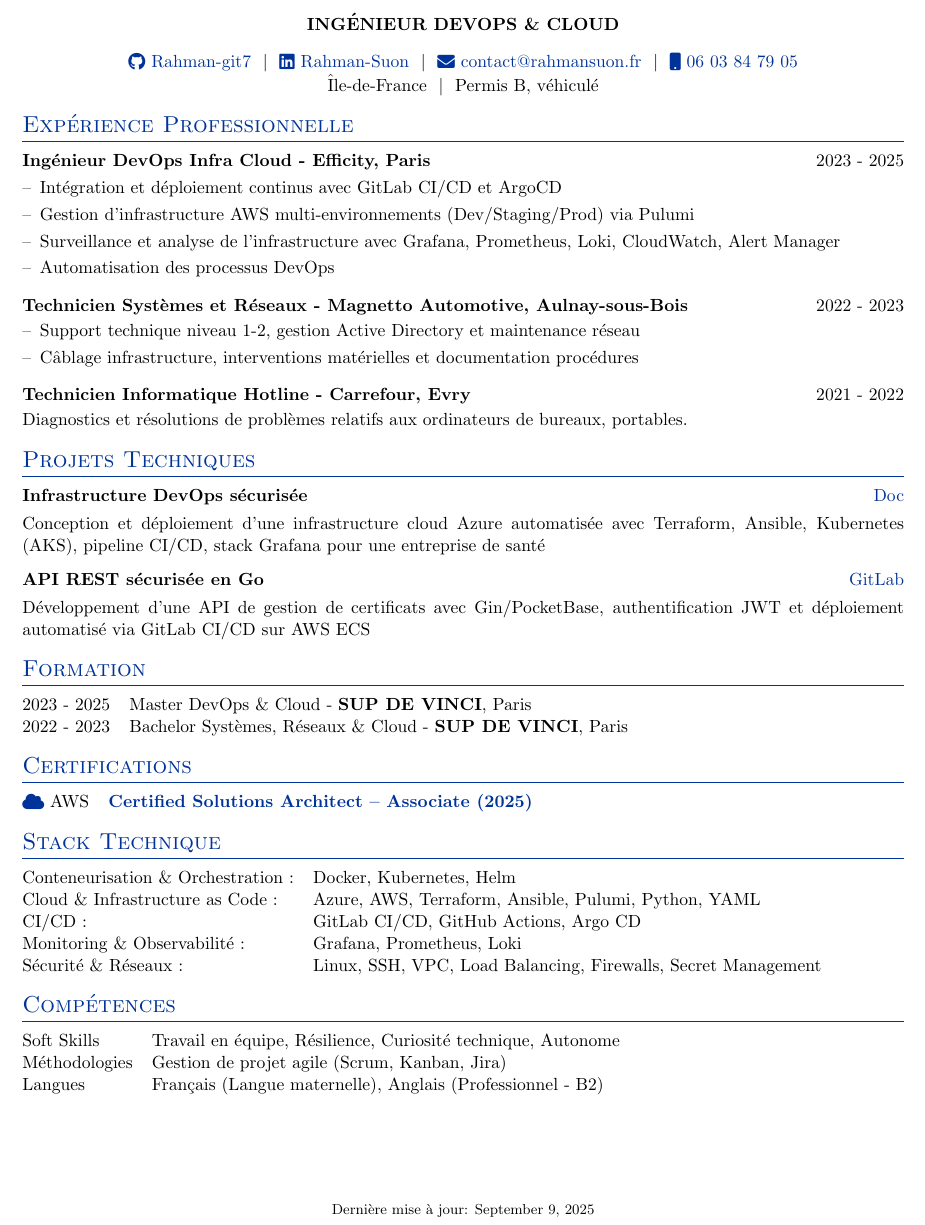
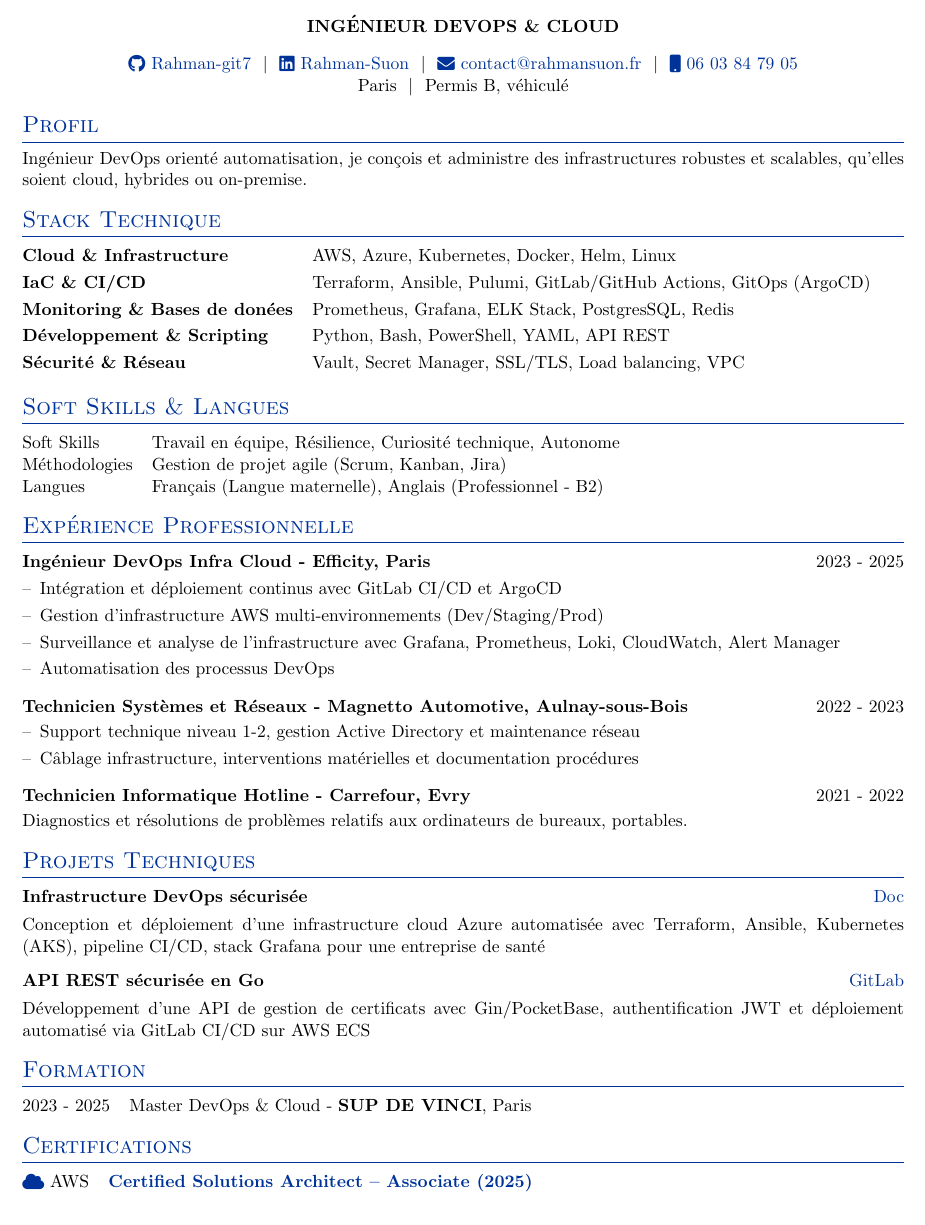
Before and after one commit to Rahman-git7/autoCV2, a LaTeX CV (cv.tex): part of the page, cut so that both start at the same text. Compiled offline with pdfLaTeX.

Commit message:
Enhance CV content: add profile section, update skills, and refine experience details

```diff
--- a/cv.tex
+++ b/cv.tex
@@ -137,8 +137,33 @@
 \href{https://www.linkedin.com/in/rahman-suon-487a331a4/}{\raisebox{-0.05\height}\faLinkedin\ Rahman-Suon} \ $|$ \
 \href{mailto:contact@rahmansuon.fr}{\raisebox{-0.05\height}\faEnvelope \ contact@rahmansuon.fr} \ $|$ \
 \href{tel:+33603847905}{\raisebox{-0.05\height}\faMobile \ 06 03 84 79 05} \\
-Île-de-France \ $|$ \ Permis B, véhiculé \\
+Paris \ $|$ \ Permis B, véhiculé \\
 \end{tabularx}
+
+
+\section{Profil}
+Ingénieur DevOps orienté automatisation, je conçois et administre des infrastructures robustes et scalables, qu’elles soient cloud, hybrides ou on-premise.
+
+
+%----------------------------------------------------------------------------------------
+%	SKILLS
+%----------------------------------------------------------------------------------------
+\section{Stack Technique}
+\begin{tabularx}{\linewidth}{@{}l X@{}}
+\textbf{Cloud \& Infrastructure} & AWS, Azure, Kubernetes, Docker, Helm, Linux \\[3pt]
+\textbf{IaC \& CI/CD} & Terraform, Ansible, Pulumi, GitLab/GitHub Actions, GitOps (ArgoCD) \\[3pt]
+\textbf{Monitoring \& Bases de donées} & Prometheus, Grafana, ELK Stack, PostgresSQL, Redis \\[3pt]
+\textbf{Développement \& Scripting} & Python, Bash, PowerShell, YAML, API REST \\[3pt]
+\textbf{Sécurité \& Réseau} & Vault, Secret Manager, SSL/TLS, Load balancing, VPC\\[3pt]
+\end{tabularx}
+
+\section{Soft Skills \& Langues}
+\begin{tabularx}{\linewidth}{@{}l X@{}}
+Soft Skills & Travail en équipe, Résilience, Curiosité technique, Autonome \\
+Méthodologies & Gestion de projet agile (Scrum, Kanban, Jira) \\
+Langues & Français (Langue maternelle), Anglais (Professionnel - B2) \\
+\end{tabularx}
+
 
 %----------------------------------------------------------------------------------------
 % EXPERIENCE SECTIONS
@@ -149,7 +174,7 @@
 
 \begin{joblong}{Ingénieur DevOps Infra Cloud - Efficity, Paris}{2023 - 2025}
 \item Intégration et déploiement continus avec GitLab CI/CD et ArgoCD
-\item Gestion d'infrastructure AWS multi-environnements (Dev/Staging/Prod) via Pulumi
+\item Gestion d'infrastructure AWS multi-environnements (Dev/Staging/Prod)
 \item Surveillance et analyse de l'infrastructure avec Grafana, Prometheus, Loki, CloudWatch, Alert Manager
 \item Automatisation des processus DevOps
 \end{joblong}
@@ -182,7 +207,6 @@
 \section{Formation}
 \begin{tabularx}{\linewidth}{@{}l X@{}}
 2023 - 2025 & Master DevOps \& Cloud - \textbf{SUP DE VINCI}, Paris \\
-2022 - 2023 & Bachelor Systèmes, Réseaux \& Cloud - \textbf{SUP DE VINCI}, Paris \\
 \end{tabularx}
 
 \section{Certifications}
@@ -191,27 +215,6 @@
 \end{tabularx}
 
 
-%----------------------------------------------------------------------------------------
-%	SKILLS
-%----------------------------------------------------------------------------------------
-\section{Stack Technique}
-\begin{tabularx}{\linewidth}{@{}l X@{}}
-Conteneurisation \& Orchestration : & Docker, Kubernetes, Helm \\
-Cloud \& Infrastructure as Code : & Azure, AWS, Terraform, Ansible, Pulumi, Python, YAML\\
-CI/CD : & GitLab CI/CD, GitHub Actions, Argo CD \\
-Monitoring \& Observabilité : & Grafana, Prometheus, Loki \\
-Sécurité \& Réseaux : & Linux, SSH, VPC, Load Balancing, Firewalls, Secret Management \\
-\end{tabularx}
-
-\section{Compétences}
-\begin{tabularx}{\linewidth}{@{}l X@{}}
-Soft Skills & Travail en équipe, Résilience, Curiosité technique, Autonome \\
-Méthodologies & Gestion de projet agile (Scrum, Kanban, Jira) \\
-Langues & Français (Langue maternelle), Anglais (Professionnel - B2) \\
-\end{tabularx}
 
 
-\vfill
-\center{\footnotesize Dernière mise à jour: \today}
-
 \end{document}
```
Also changed, not shown: 1 other file.
